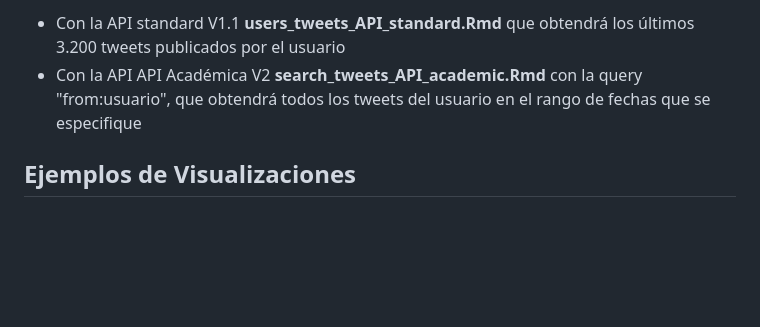
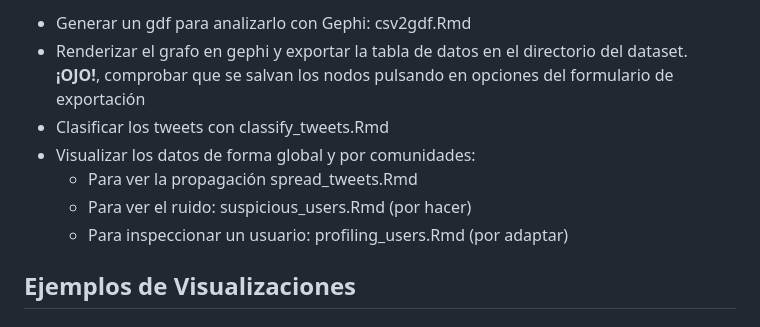
Before and after one commit to congosto/t-hoarder_R, a Markdown page: README.md, the part around one of its changes. Drawn GitHub-style; blank space fills up the shorter version.

```diff
--- a/README.md
+++ b/README.md
@@ -207,6 +248,11 @@ Puede hacerse de dos formas:
 
--   Con la API standard V1.1 **users_tweets_API_standard.Rmd** que obtendrá los últimos 3.200 tweets publicados por el usuario
--   Con la API API Académica V2 **search_tweets_API_academic.Rmd** con la query "from:usuario", que obtendrá todos los tweets del usuario en el rango de fechas que se especifique
+-   Generar un gdf para analizarlo con Gephi: csv2gdf.Rmd
+-   Renderizar el grafo en gephi y exportar la tabla de datos en el directorio del dataset. **¡OJO!**, comprobar que se salvan los nodos pulsando en opciones del formulario de exportación
+-   Clasificar los tweets con classify_tweets.Rmd
+-   Visualizar los datos de forma global y por comunidades:
+    -   Para ver la propagación spread_tweets.Rmd
+    -   Para ver el ruido: suspicious_users.Rmd (por hacer)
+    -   Para inspeccionar un usuario: profiling_users.Rmd (por adaptar)
 
 ## Ejemplos de Visualizaciones
 
```
Also changed, not shown: other parts of README.md (+49 -8 lines).
